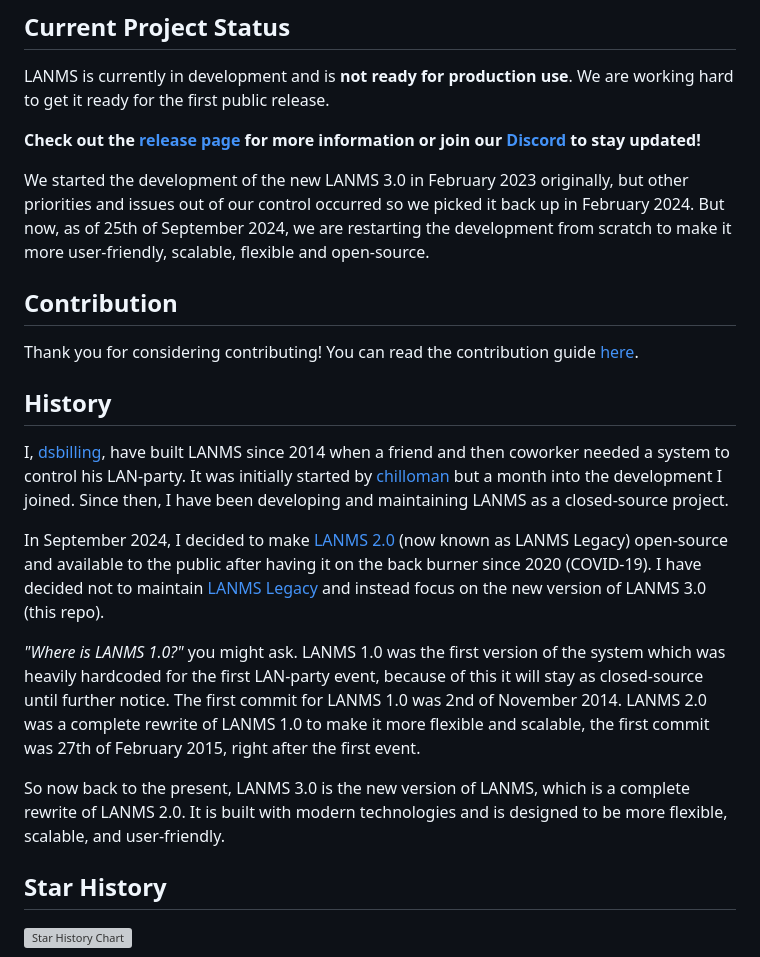
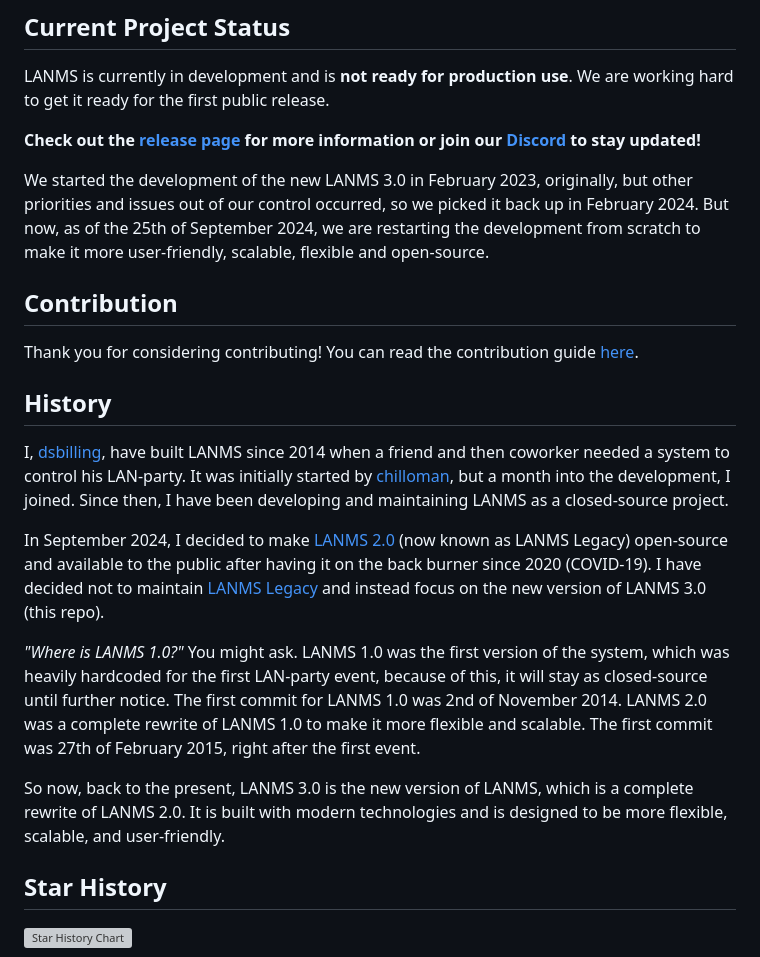
Before and after one commit to kilobyteno/LANMS, a Markdown page: README.md, the part around the change printed below. Drawn GitHub-style; grey boxes are pictures that could not be loaded.

Commit message:
Fix punctuation and grammar issues in README
Signed-off-by: Daniel S. Billing <daniel@kilobyte.no>

```diff
--- a/README.md
+++ b/README.md
@@ -19,5 +19,5 @@ LANMS is currently in development and is **not ready for production use**. We ar
 
-We started the development of the new LANMS 3.0 in February 2023 originally, but other priorities and issues out of our control occurred so we picked it back up in February 2024. But now, as of 25th of September 2024, we are restarting the development from scratch to make it more user-friendly, scalable, flexible and open-source.
+We started the development of the new LANMS 3.0 in February 2023, originally, but other priorities and issues out of our control occurred, so we picked it back up in February 2024. But now, as of the 25th of September 2024, we are restarting the development from scratch to make it more user-friendly, scalable, flexible and open-source.
 
 ## Contribution
 
@@ -25,13 +25,13 @@ Thank you for considering contributing! You can read the contribution guide [her
 
 ## History
 
-I, [dsbilling](https://dsbilling.no), have built LANMS since 2014 when a friend and then coworker needed a system to control his LAN-party. It was initially started by [chilloman](https://github.com/chilloman) but a month into the development I joined. Since then, I have been developing and maintaining LANMS as a closed-source project.
+I, [dsbilling](https://dsbilling.no), have built LANMS since 2014 when a friend and then coworker needed a system to control his LAN-party. It was initially started by [chilloman](https://github.com/chilloman), but a month into the development, I joined. Since then, I have been developing and maintaining LANMS as a closed-source project.
 
 In September 2024, I decided to make [LANMS 2.0](https://github.com/kilobyteno/lanms-legacy) (now known as LANMS Legacy) open-source and available to the public after having it on the back burner since 2020 (COVID-19). I have decided not to maintain [LANMS Legacy](https://github.com/kilobyteno/lanms-legacy) and instead focus on the new version of LANMS 3.0 (this repo).
 
-_"Where is LANMS 1.0?"_ you might ask. LANMS 1.0 was the first version of the system which was heavily hardcoded for the first LAN-party event, because of this it will stay as closed-source until further notice. The first commit for LANMS 1.0 was 2nd of November 2014. LANMS 2.0 was a complete rewrite of LANMS 1.0 to make it more flexible and scalable, the first commit was 27th of February 2015, right after the first event.
+_"Where is LANMS 1.0?"_ You might ask. LANMS 1.0 was the first version of the system, which was heavily hardcoded for the first LAN-party event, because of this, it will stay as closed-source until further notice. The first commit for LANMS 1.0 was 2nd of November 2014. LANMS 2.0 was a complete rewrite of LANMS 1.0 to make it more flexible and scalable. The first commit was 27th of February 2015, right after the first event.
 
- So now back to the present, LANMS 3.0 is the new version of LANMS, which is a complete rewrite of LANMS 2.0. It is built with modern technologies and is designed to be more flexible, scalable, and user-friendly.
+ So now, back to the present, LANMS 3.0 is the new version of LANMS, which is a complete rewrite of LANMS 2.0. It is built with modern technologies and is designed to be more flexible, scalable, and user-friendly.
 
 ## Star History
 
```
Also changed, not shown: other parts of README.md (+1 -1 lines).
